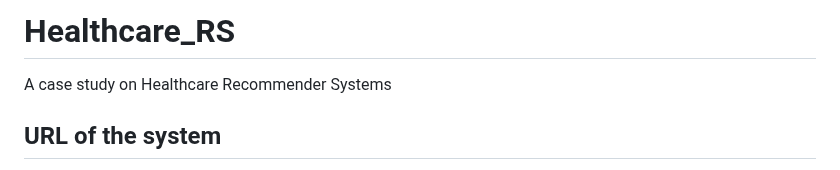
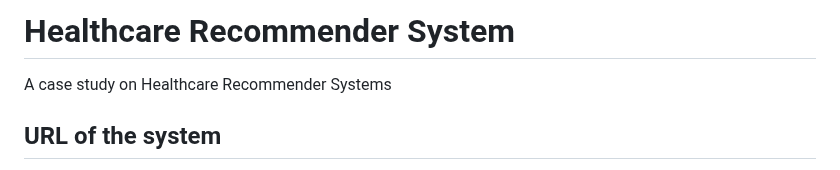
Before and after one commit to pushpendukar/Healthcare_RS, a Markdown page: README.md, the part around the change. Drawn GitHub-style.

```diff
--- a/README.md
+++ b/README.md
@@ -1,4 +1,4 @@
-# Healthcare_RS
+# Healthcare Recommender System
 A case study on Healthcare Recommender Systems
 
 ## URL of the system
```
